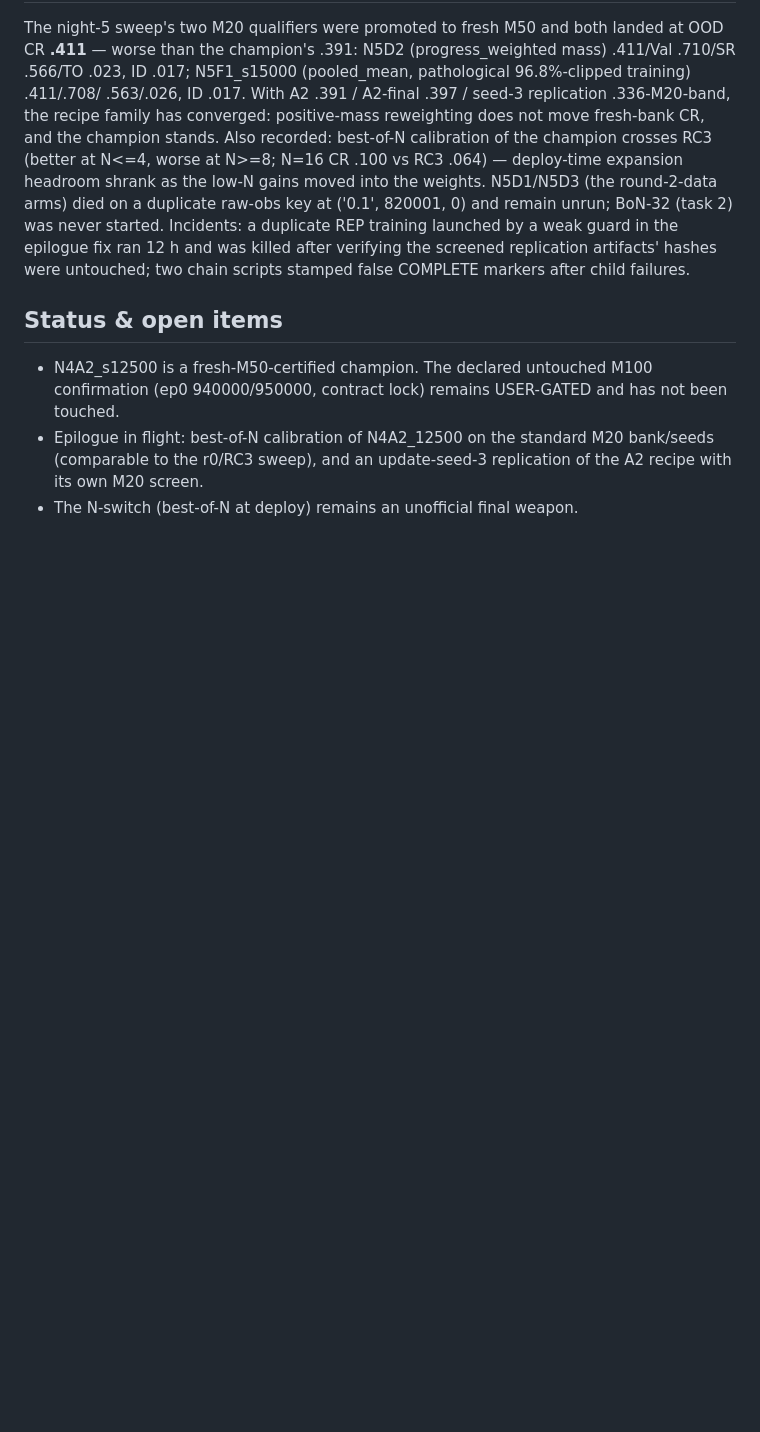
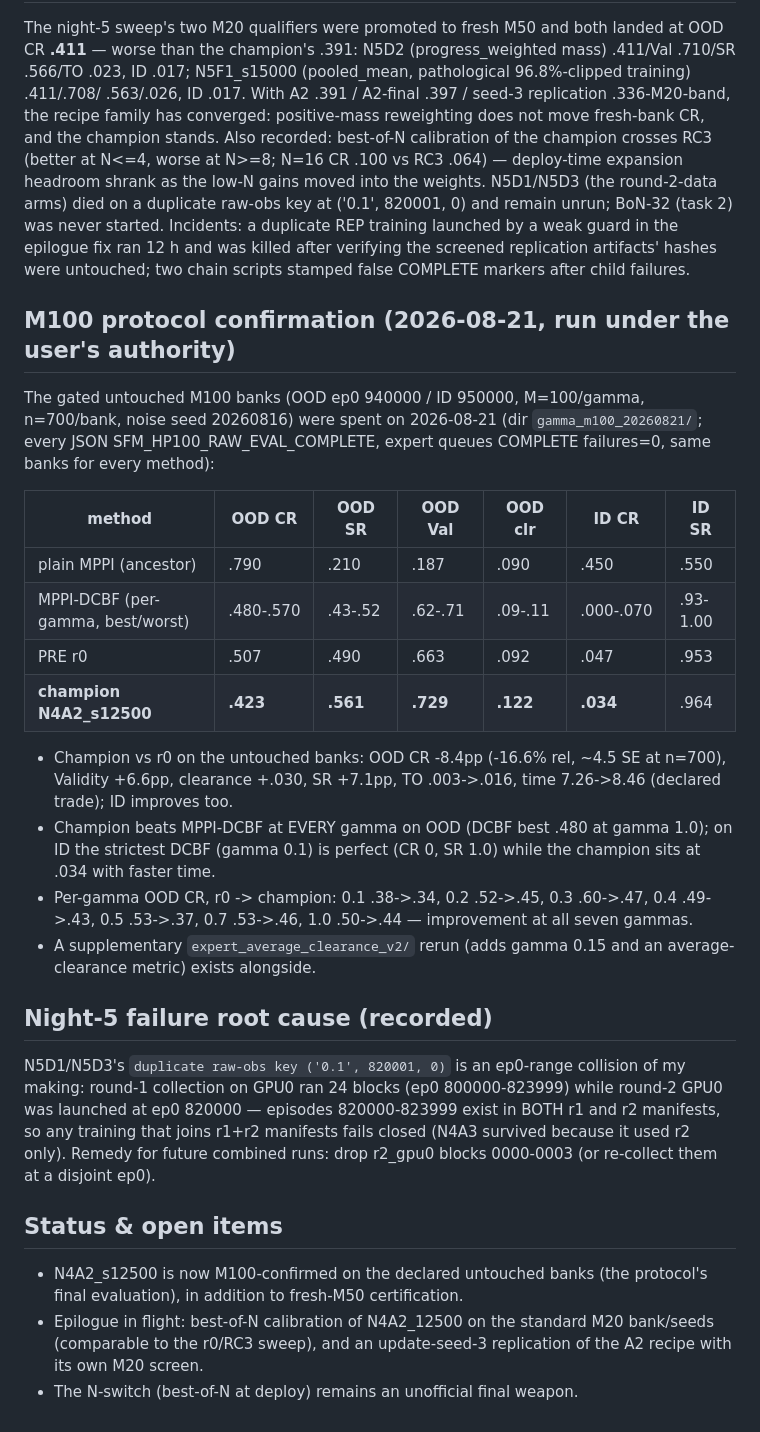
Before and after one commit to DHLeexpress/safe_flow_expansion_SFM2, a Markdown page: provenance/night4_20260820/NIGHT4_LEDGER.md, the part around the change. GitHub-like rendering; blank space fills up the shorter version.

Commit message:
Ledger: M100 protocol confirmation on untouched banks + ancestor baselines + N5 duplicate-key root cause
Co-Authored-By: Claude Fable 5 <noreply@anthropic.com>

```diff
--- a/provenance/night4_20260820/NIGHT4_LEDGER.md
+++ b/provenance/night4_20260820/NIGHT4_LEDGER.md
@@ -116,11 +116,46 @@ launched by a weak guard in the epilogue fix ran 12 h and was killed after
 verifying the screened replication artifacts' hashes were untouched; two
 chain scripts stamped false COMPLETE markers after child failures.
 
+## M100 protocol confirmation (2026-08-21, run under the user's authority)
+
+The gated untouched M100 banks (OOD ep0 940000 / ID 950000, M=100/gamma,
+n=700/bank, noise seed 20260816) were spent on 2026-08-21 (dir
+`gamma_m100_20260821/`; every JSON SFM_HP100_RAW_EVAL_COMPLETE, expert
+queues COMPLETE failures=0, same banks for every method):
+
+| method | OOD CR | OOD SR | OOD Val | OOD clr | ID CR | ID SR |
+| --- | --- | --- | --- | --- | --- | --- |
+| plain MPPI (ancestor) | .790 | .210 | .187 | .090 | .450 | .550 |
+| MPPI-DCBF (per-gamma, best/worst) | .480-.570 | .43-.52 | .62-.71 | .09-.11 | .000-.070 | .93-1.00 |
+| PRE r0 | .507 | .490 | .663 | .092 | .047 | .953 |
+| **champion N4A2_s12500** | **.423** | **.561** | **.729** | **.122** | **.034** | .964 |
+
+- Champion vs r0 on the untouched banks: OOD CR -8.4pp (-16.6% rel,
+  ~4.5 SE at n=700), Validity +6.6pp, clearance +.030, SR +7.1pp,
+  TO .003->.016, time 7.26->8.46 (declared trade); ID improves too.
+- Champion beats MPPI-DCBF at EVERY gamma on OOD (DCBF best .480 at
+  gamma 1.0); on ID the strictest DCBF (gamma 0.1) is perfect (CR 0,
+  SR 1.0) while the champion sits at .034 with faster time.
+- Per-gamma OOD CR, r0 -> champion: 0.1 .38->.34, 0.2 .52->.45,
+  0.3 .60->.47, 0.4 .49->.43, 0.5 .53->.37, 0.7 .53->.46, 1.0 .50->.44 —
+  improvement at all seven gammas.
+- A supplementary `expert_average_clearance_v2/` rerun (adds gamma 0.15
+  and an average-clearance metric) exists alongside.
+
+## Night-5 failure root cause (recorded)
+
+N5D1/N5D3's `duplicate raw-obs key ('0.1', 820001, 0)` is an ep0-range
+collision of my making: round-1 collection on GPU0 ran 24 blocks
+(ep0 800000-823999) while round-2 GPU0 was launched at ep0 820000 —
+episodes 820000-823999 exist in BOTH r1 and r2 manifests, so any training
+that joins r1+r2 manifests fails closed (N4A3 survived because it used r2
+only).  Remedy for future combined runs: drop r2_gpu0 blocks 0000-0003
+(or re-collect them at a disjoint ep0).
+
 ## Status & open items
 
-- N4A2_s12500 is a fresh-M50-certified champion.  The declared untouched
-  M100 confirmation (ep0 940000/950000, contract lock) remains
-  USER-GATED and has not been touched.
+- N4A2_s12500 is now M100-confirmed on the declared untouched banks (the
+  protocol's final evaluation), in addition to fresh-M50 certification.
 - Epilogue in flight: best-of-N calibration of N4A2_12500 on the standard
   M20 bank/seeds (comparable to the r0/RC3 sweep), and an update-seed-3
   replication of the A2 recipe with its own M20 screen.
```
